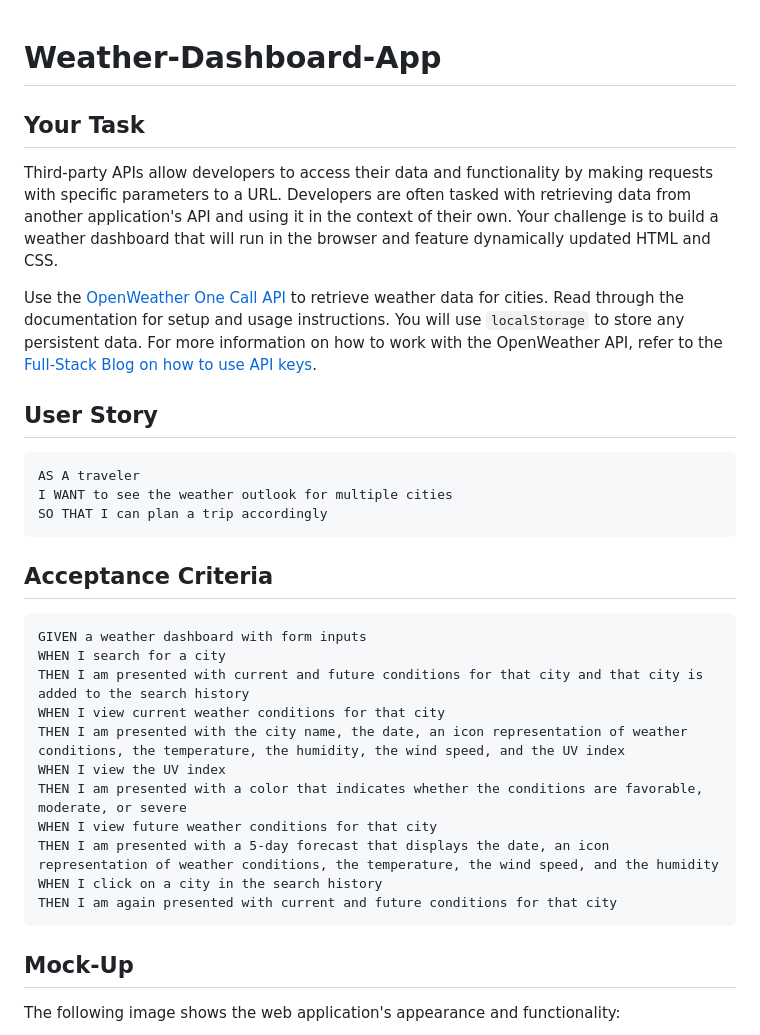
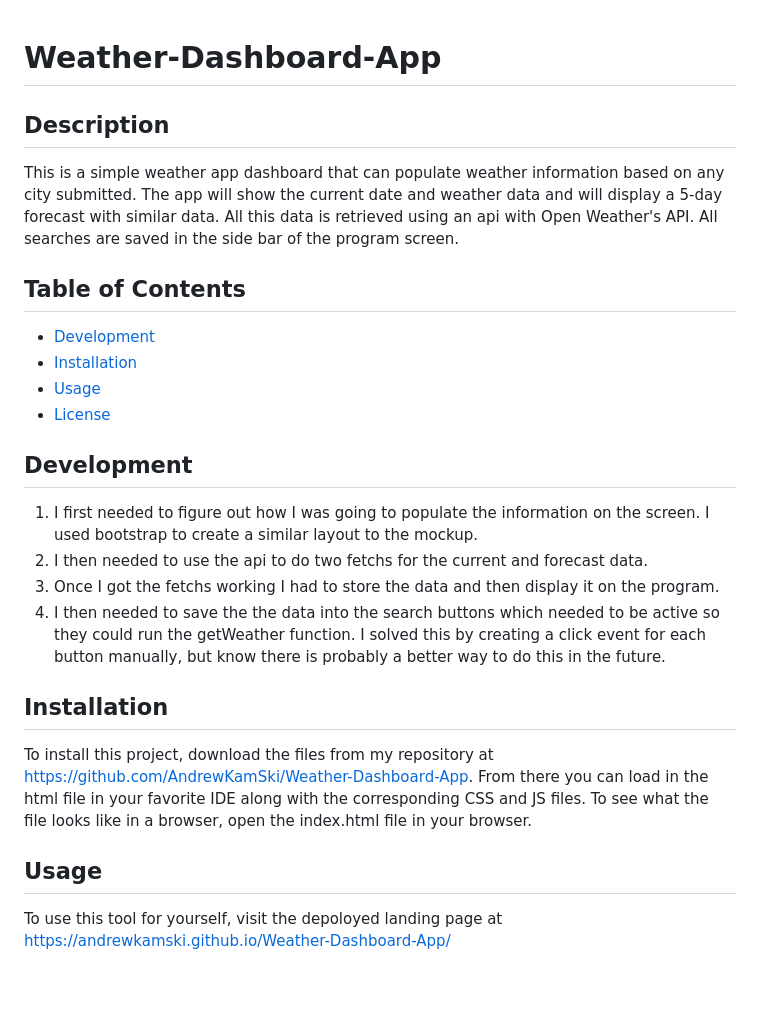
Before and after one commit to AndrewKamSki/Weather-Dashboard-App, a Markdown page: README.md, the part around the change printed below. GitHub-like rendering; blank space fills up the shorter version.

````diff
--- a/README.md
+++ b/README.md
@@ -1,37 +1,28 @@
 # Weather-Dashboard-App
 
+## Description
 
-## Your Task
+This is a simple weather app dashboard that can populate weather information based on any city submitted. The app will show the current date and weather data and will display a 5-day forecast with similar data. All this data is retrieved using an api with Open Weather's API. All searches are saved in the side bar of the program screen.
 
-Third-party APIs allow developers to access their data and functionality by making requests with specific parameters to a URL. Developers are often tasked with retrieving data from another application's API and using it in the context of their own. Your challenge is to build a weather dashboard that will run in the browser and feature dynamically updated HTML and CSS.
+## Table of Contents
 
-Use the [OpenWeather One Call API](https://openweathermap.org/api/one-call-api) to retrieve weather data for cities. Read through the documentation for setup and usage instructions. You will use `localStorage` to store any persistent data. For more information on how to work with the OpenWeather API, refer to the [Full-Stack Blog on how to use API keys](https://coding-boot-camp.github.io/full-stack/apis/how-to-use-api-keys).
+- [Development](#development)
+- [Installation](#installation)
+- [Usage](#usage)
+- [License](#license)
 
-## User Story
+## Development
 
-```
-AS A traveler
-I WANT to see the weather outlook for multiple cities
-SO THAT I can plan a trip accordingly
-```
+1. I first needed to figure out how I was going to populate the information on the screen. I used bootstrap to create a similar layout to the mockup.
+2. I then needed to use the api to do two fetchs for the current and forecast data.
+3. Once I got the fetchs working I had to store the data and then display it on the program.
+4. I then needed to save the the data into the search buttons which needed to be active so they could run the getWeather function. I solved this by creating a click event for each button manually, but know there is probably a better way to do this in the future.
 
-## Acceptance Criteria
+## Installation
 
-```
-GIVEN a weather dashboard with form inputs
-WHEN I search for a city
-THEN I am presented with current and future conditions for that city and that city is added to the search history
-WHEN I view current weather conditions for that city
-THEN I am presented with the city name, the date, an icon representation of weather conditions, the temperature, the humidity, the wind speed, and the UV index
-WHEN I view the UV index
-THEN I am presented with a color that indicates whether the conditions are favorable, moderate, or severe
-WHEN I view future weather conditions for that city
-THEN I am presented with a 5-day forecast that displays the date, an icon representation of weather conditions, the temperature, the wind speed, and the humidity
-WHEN I click on a city in the search history
-THEN I am again presented with current and future conditions for that city
-```
+To install this project, download the files from my repository at https://github.com/AndrewKamSki/Weather-Dashboard-App. From there you can load in the html file in your favorite IDE along with the corresponding CSS and JS files. To see what the file looks like in a browser, open the index.html file in your browser.
 
-## Mock-Up
+## Usage
 
-The following image shows the web application's appearance and functionality:
+To use this tool for yourself, visit the depoloyed landing page at https://andrewkamski.github.io/Weather-Dashboard-App/
 
````
Also changed, not shown: other parts of README.md (+21 -58 lines), assets/Weather-Dashboard.png (added).
